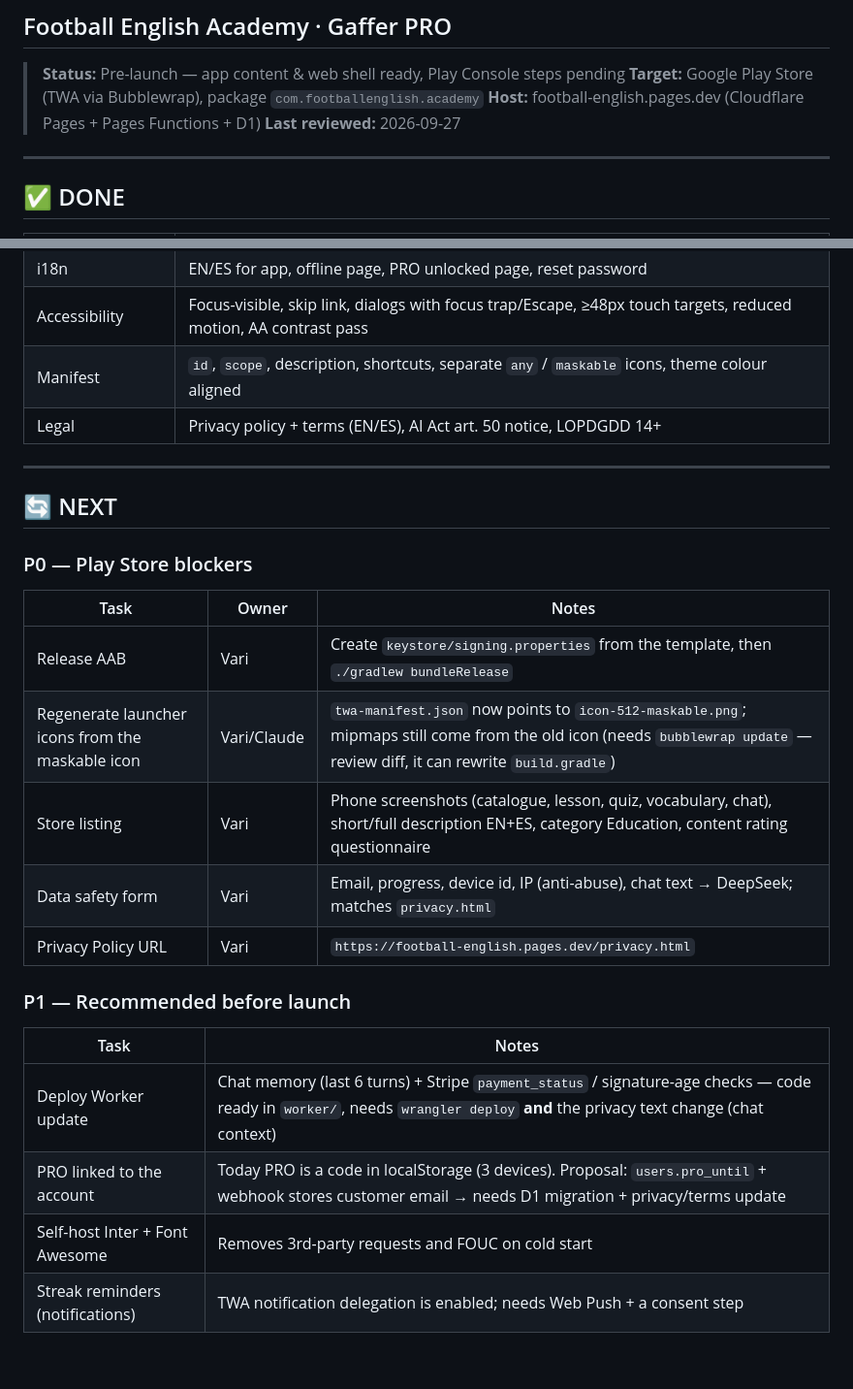
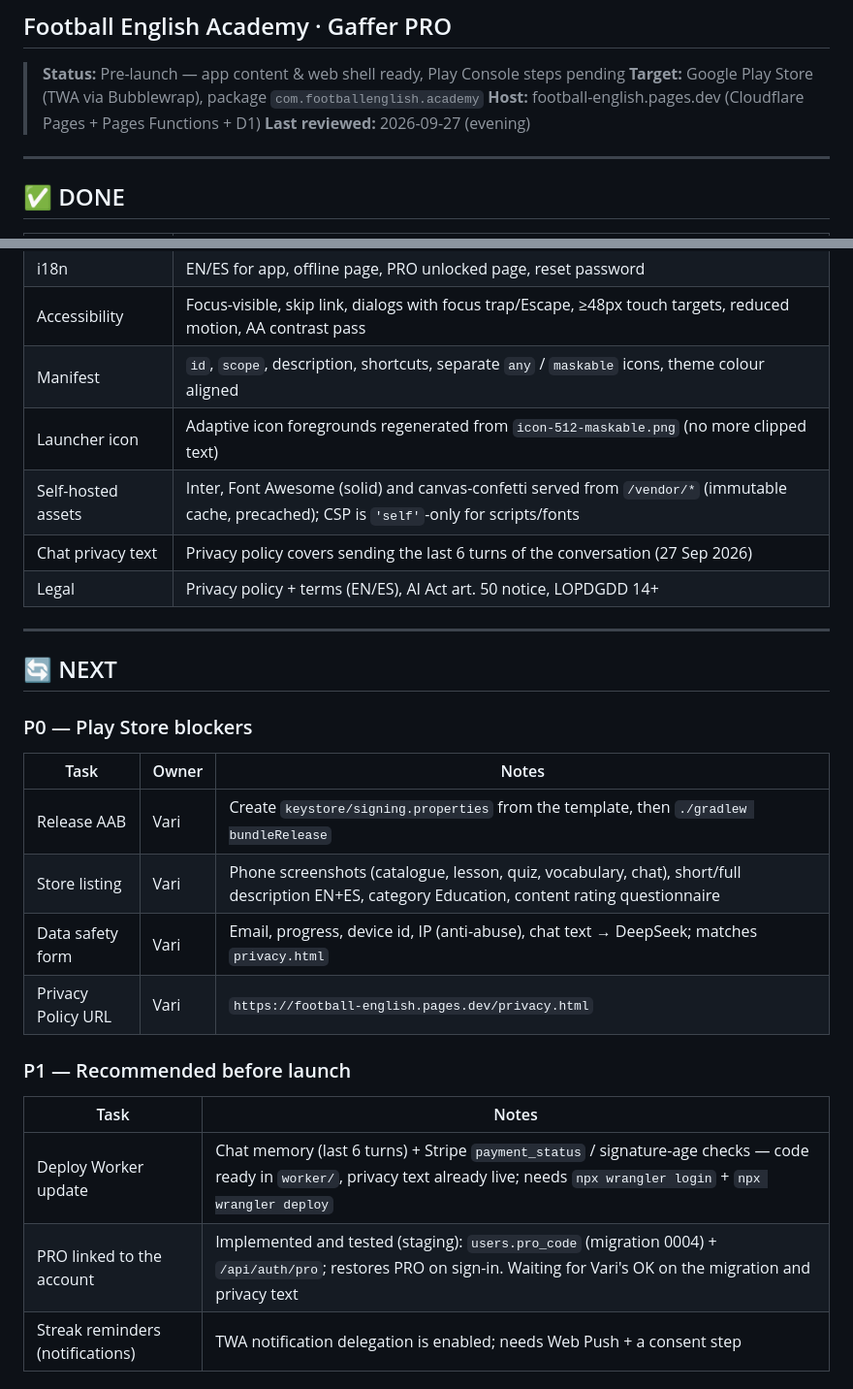
Before and after one commit to Varigg2312/football-english, a Markdown page: ROADMAP_PLAYSTORE.md, 2 parts joined by grey strips. Shown at 97% size. GitHub-like rendering; blank space fills up the shorter version.

Commit message:
auto: guardado 2026-09-27 17:15

```diff
--- a/ROADMAP_PLAYSTORE.md
+++ b/ROADMAP_PLAYSTORE.md
@@ -4,7 +4,7 @@
 > **Status:** Pre-launch — app content & web shell ready, Play Console steps pending
 > **Target:** Google Play Store (TWA via Bubblewrap), package `com.footballenglish.academy`
 > **Host:** football-english.pages.dev (Cloudflare Pages + Pages Functions + D1)
-> **Last reviewed:** 2026-09-27
+> **Last reviewed:** 2026-09-27 (evening)
 
 ---
 
@@ -24,6 +24,9 @@
 | i18n | EN/ES for app, offline page, PRO unlocked page, reset password |
 | Accessibility | Focus-visible, skip link, dialogs with focus trap/Escape, ≥48px touch targets, reduced motion, AA contrast pass |
 | Manifest | `id`, `scope`, description, shortcuts, separate `any` / `maskable` icons, theme colour aligned |
+| Launcher icon | Adaptive icon foregrounds regenerated from `icon-512-maskable.png` (no more clipped text) |
+| Self-hosted assets | Inter, Font Awesome (solid) and canvas-confetti served from `/vendor/*` (immutable cache, precached); CSP is `'self'`-only for scripts/fonts |
+| Chat privacy text | Privacy policy covers sending the last 6 turns of the conversation (27 Sep 2026) |
 | Legal | Privacy policy + terms (EN/ES), AI Act art. 50 notice, LOPDGDD 14+ |
 
 ---
@@ -35,7 +38,6 @@
 | Task | Owner | Notes |
 |---|---|---|
 | Release AAB | Vari | Create `keystore/signing.properties` from the template, then `./gradlew bundleRelease` |
-| Regenerate launcher icons from the maskable icon | Vari/Claude | `twa-manifest.json` now points to `icon-512-maskable.png`; mipmaps still come from the old icon (needs `bubblewrap update` — review diff, it can rewrite `build.gradle`) |
 | Store listing | Vari | Phone screenshots (catalogue, lesson, quiz, vocabulary, chat), short/full description EN+ES, category Education, content rating questionnaire |
 | Data safety form | Vari | Email, progress, device id, IP (anti-abuse), chat text → DeepSeek; matches `privacy.html` |
 | Privacy Policy URL | Vari | `https://football-english.pages.dev/privacy.html` |
@@ -44,9 +46,8 @@
 
 | Task | Notes |
 |---|---|
-| Deploy Worker update | Chat memory (last 6 turns) + Stripe `payment_status` / signature-age checks — code ready in `worker/`, needs `wrangler deploy` **and** the privacy text change (chat context) |
-| PRO linked to the account | Today PRO is a code in localStorage (3 devices). Proposal: `users.pro_until` + webhook stores customer email → needs D1 migration + privacy/terms update |
-| Self-host Inter + Font Awesome | Removes 3rd-party requests and FOUC on cold start |
+| Deploy Worker update | Chat memory (last 6 turns) + Stripe `payment_status` / signature-age checks — code ready in `worker/`, privacy text already live; needs `npx wrangler login` + `npx wrangler deploy` |
+| PRO linked to the account | Implemented and tested (staging): `users.pro_code` (migration 0004) + `/api/auth/pro`; restores PRO on sign-in. Waiting for Vari's OK on the migration and privacy text |
 | Streak reminders (notifications) | TWA notification delegation is enabled; needs Web Push + a consent step |
 
 ### P2 — Post-launch
```
